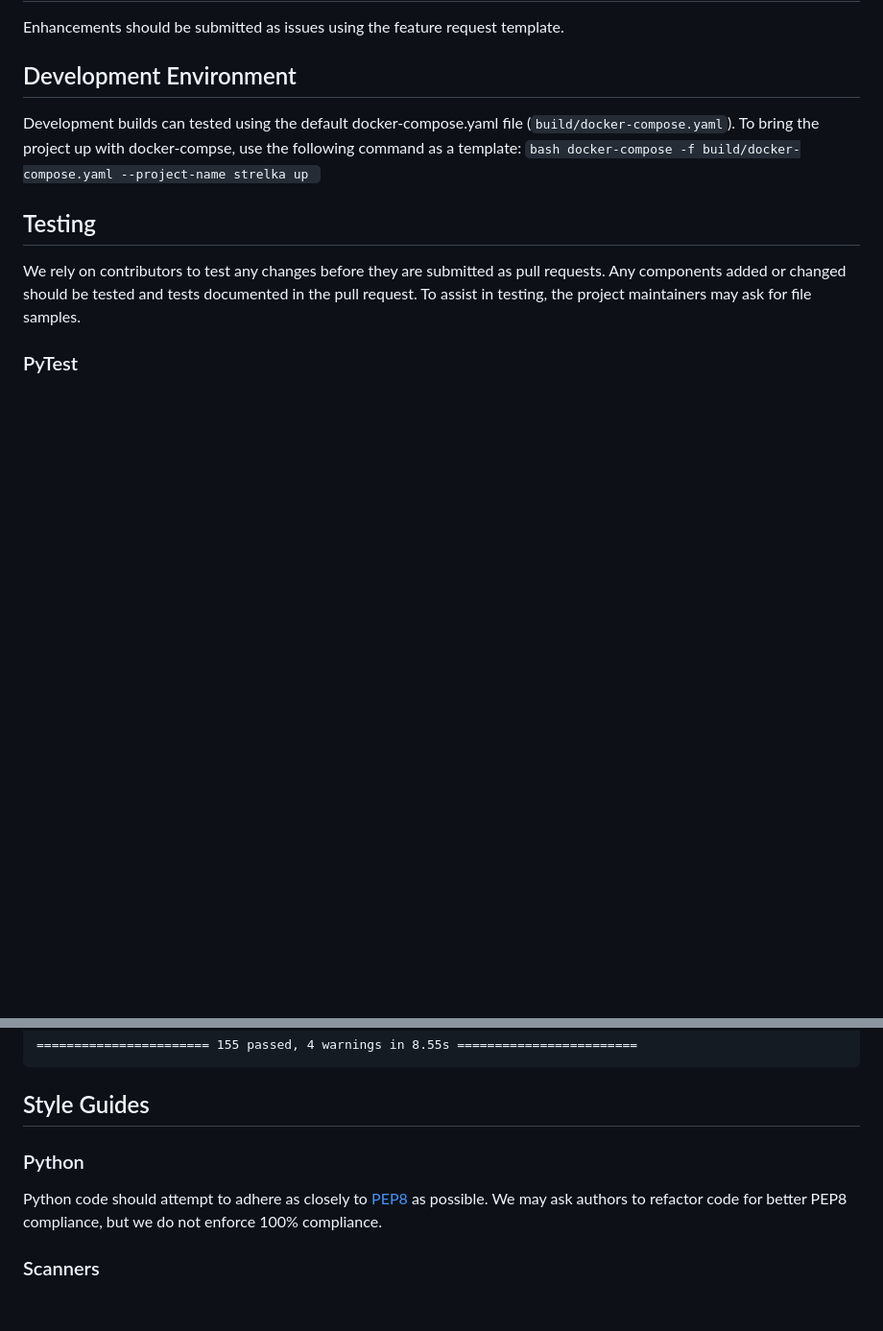
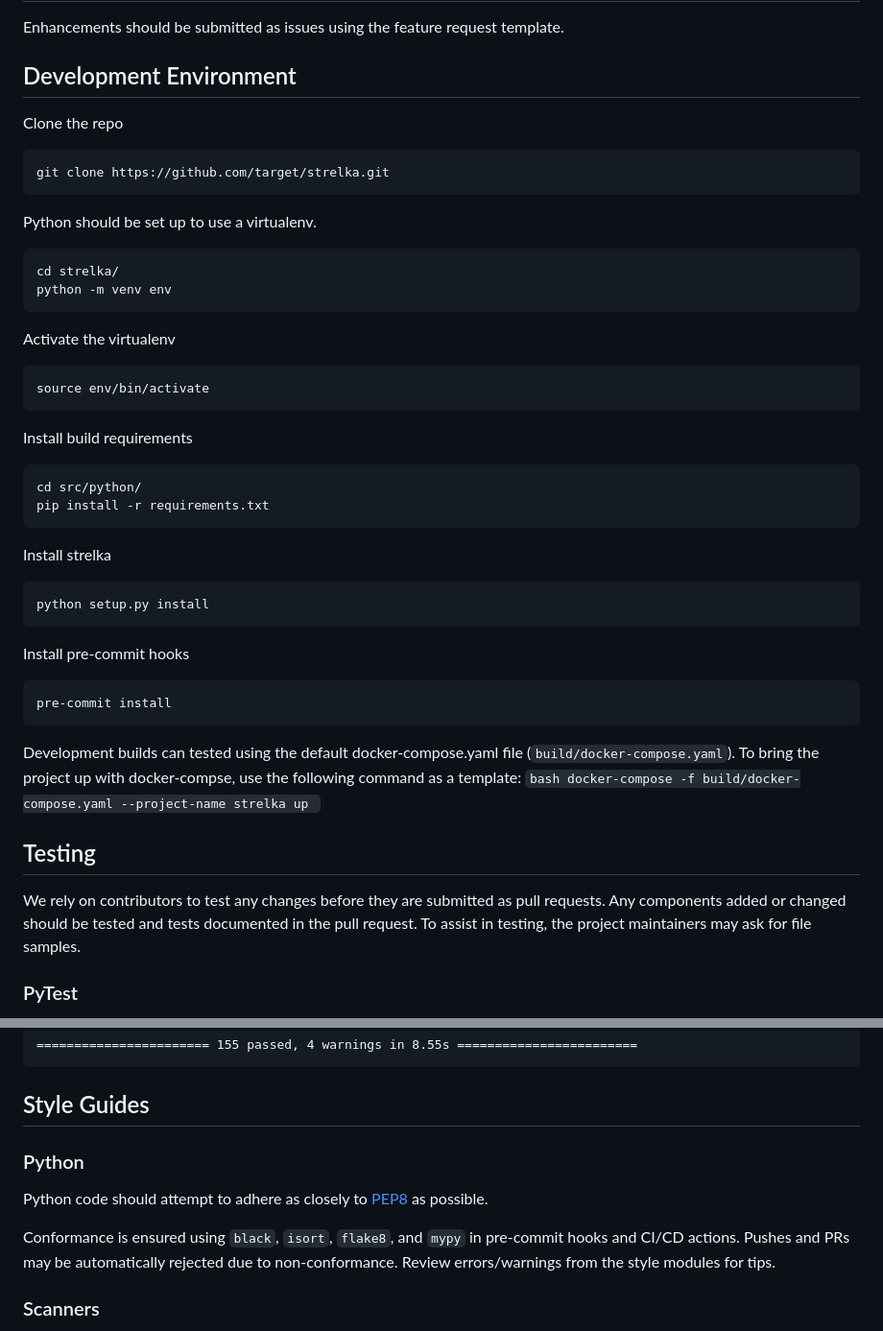
Before and after one commit to malletvapid23/Strelka, a Markdown page: CONTRIBUTING.md, 2 parts joined by grey strips. Shown at 96% size. Drawn GitHub-style; blank space fills up the shorter version.

Commit message:
Update CONTRIBUTING.md with style automation, development environment

````diff
--- a/CONTRIBUTING.md
+++ b/CONTRIBUTING.md
@@ -14,6 +14,46 @@ Bugs should be submitted as issues using the bug report template.
 Enhancements should be submitted as issues using the feature request template.
 
 ## Development Environment
+
+Clone the repo
+
+```
+git clone https://github.com/target/strelka.git
+```
+
+Python should be set up to use a virtualenv.
+
+```
+cd strelka/
+python -m venv env
+```
+
+Activate the virtualenv
+
+```
+source env/bin/activate
+```
+
+Install build requirements
+
+```
+cd src/python/
+pip install -r requirements.txt
+```
+
+Install strelka
+
+```
+python setup.py install
+```
+
+Install pre-commit hooks
+
+```
+pre-commit install
+```
+
+
 Development builds can tested using the default docker-compose.yaml file (`build/docker-compose.yaml`). To bring the project up with docker-compse, use the following command as a template:
     ```bash
     docker-compose -f build/docker-compose.yaml --project-name strelka up
@@ -76,8 +116,11 @@ tests_configuration/test_taste.py ..............................................
 ```
 
 ## Style Guides
+
 ### Python
-Python code should attempt to adhere as closely to [PEP8](https://www.python.org/dev/peps/pep-0008/) as possible. We may ask authors to refactor code for better PEP8 compliance, but we do not enforce 100% compliance.
+Python code should attempt to adhere as closely to [PEP8](https://www.python.org/dev/peps/pep-0008/) as possible.
+
+Conformance is ensured using `black`, `isort`, `flake8`, and `mypy` in pre-commit hooks and CI/CD actions. Pushes and PRs may be automatically rejected due to non-conformance. Review errors/warnings from the style modules for tips.
 
 ### Scanners
 * Write event data in snake_case JSON format
````
